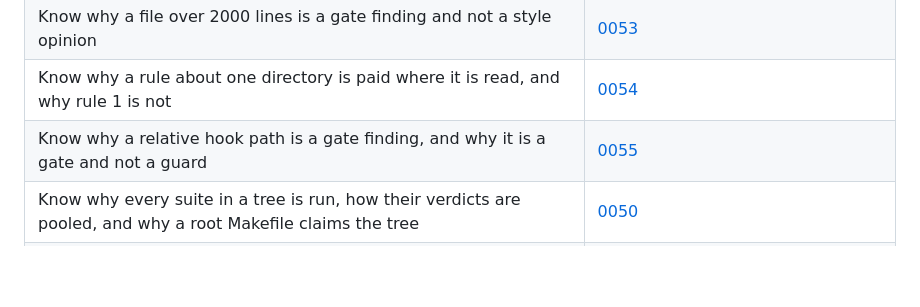
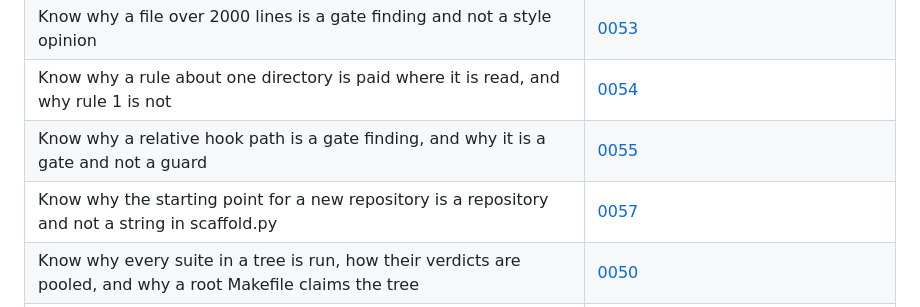
Before and after one commit to WangChangxin0809/cc-repo-harness, a Markdown page: docs/index.md, the part around the change. Rendered like a GitHub page; blank space fills up the shorter version.

```diff
--- a/docs/index.md
+++ b/docs/index.md
@@ -48,6 +48,7 @@
 | Know why a file over 2000 lines is a gate finding and not a style opinion | [0053](decisions/0053-a-file-an-agent-cannot-read-in-one-call-is-two-files.md) |
 | Know why a rule about one directory is paid where it is read, and why rule 1 is not | [0054](decisions/0054-a-rule-about-one-directory-is-paid-where-its-read.md) |
 | Know why a relative hook path is a gate finding, and why it is a gate and not a guard | [0055](decisions/0055-a-relative-hook-command-is-a-hook-that-is-not-there.md) |
+| Know why the starting point for a new repository is a repository and not a string in scaffold.py | [0057](decisions/0057-the-template-is-a-repository-not-a-string.md) |
 | Know why every suite in a tree is run, how their verdicts are pooled, and why a root Makefile claims the tree | [0050](decisions/0050-every-ecosystem-is-measured-and-the-verdict-is-pooled.md) |
 | Know why a dismissed truth candidate is kept instead of re-answered on every run | [0056](decisions/0056-answers-that-outlive-a-run.md) |
 | Read a number this repository measured rather than argued | [docs/generated/](generated/) — written by scripts, never by hand |
```
Also changed, not shown: docs/decisions/0057-the-template-is-a-repository-not-a-string.md (added, +106 -0 lines).
